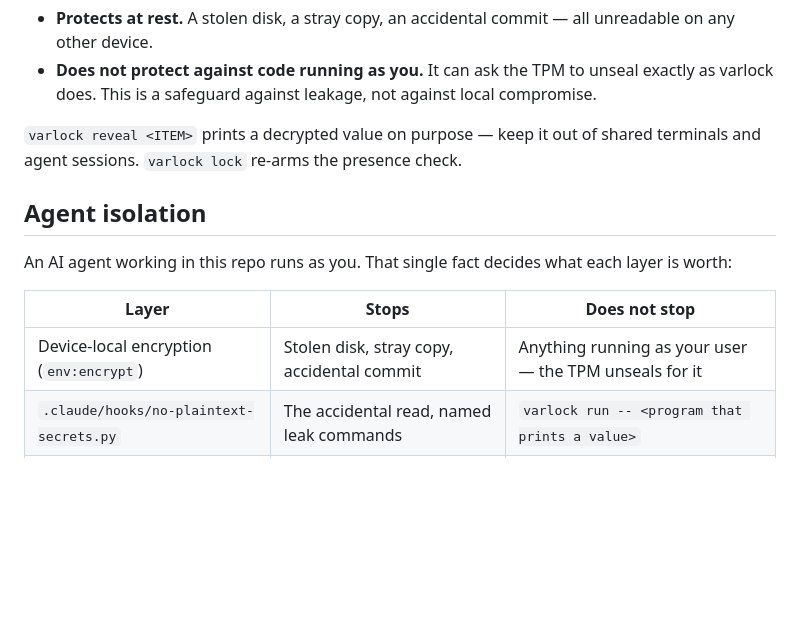
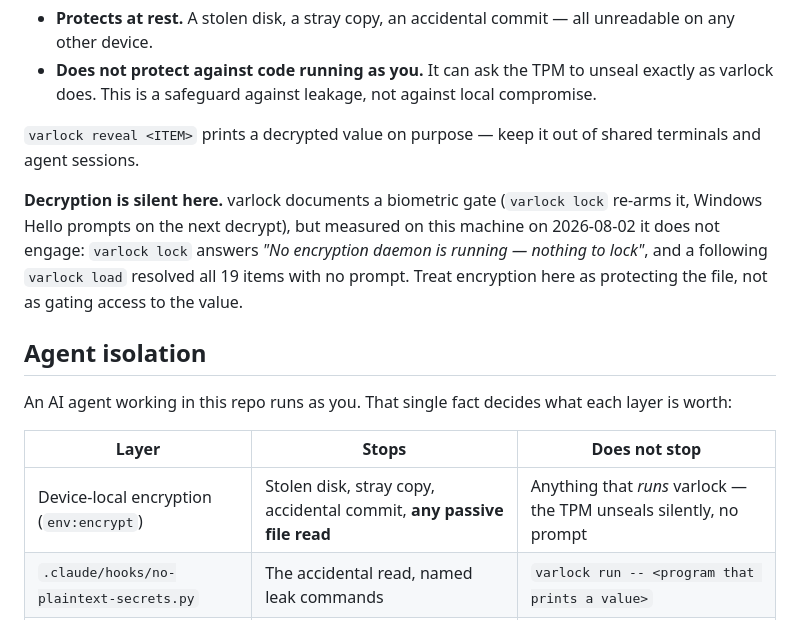
Before and after one commit to felix-berlin/webshaped-blog-astro, a Markdown page: docs/ENVIRONMENT.md, the part around the change. Drawn GitHub-style; blank space fills up the shorter version.

Commit message:
docs(security): correct the biometric-gate claim, it does not engage here
The encryption section claimed 'varlock lock re-arms the presence check', taken
from the docs rather than from this machine. Measured: 'varlock lock' answers
'No encryption daemon is running — nothing to lock', and the next load resolved
all 19 items with no prompt. Decryption is silent.

That changes what the layer is worth against an agent, so the table now says so:
it defeats passive file reads — cat, a recursive grep, editor indexing, anything
that uploads project files — because those yield varlock(local:...) and nothing
more. It does not slow down anything that runs varlock itself.

Co-Authored-By: Claude Opus 5 (1M context) <noreply@anthropic.com>

```diff
--- a/docs/ENVIRONMENT.md
+++ b/docs/ENVIRONMENT.md
@@ -117,7 +117,14 @@ in `~/.varlock/`.
   compromise.
 
 `varlock reveal <ITEM>` prints a decrypted value on purpose — keep it out of
-shared terminals and agent sessions. `varlock lock` re-arms the presence check.
+shared terminals and agent sessions.
+
+**Decryption is silent here.** varlock documents a biometric gate (`varlock lock`
+re-arms it, Windows Hello prompts on the next decrypt), but measured on this
+machine on 2026-08-02 it does not engage: `varlock lock` answers *"No encryption
+daemon is running — nothing to lock"*, and a following `varlock load` resolved
+all 19 items with no prompt. Treat encryption here as protecting the file, not
+as gating access to the value.
 
 ## Agent isolation
 
@@ -126,7 +133,7 @@ layer is worth:
 
 | Layer | Stops | Does not stop |
 | --------------------------------------- | ------------------------------------------------- | ------------------------------------------------------ |
-| Device-local encryption (`env:encrypt`) | Stolen disk, stray copy, accidental commit | Anything running as your user — the TPM unseals for it |
+| Device-local encryption (`env:encrypt`) | Stolen disk, stray copy, accidental commit, **any passive file read** | Anything that *runs* varlock — the TPM unseals silently, no prompt |
 | `.claude/hooks/no-plaintext-secrets.py` | The accidental read, named leak commands | `varlock run -- <program that prints a value>` |
 | Agent proxy | The agent ever holding a real credential | The agent *using* it against a routed host |
 
```
